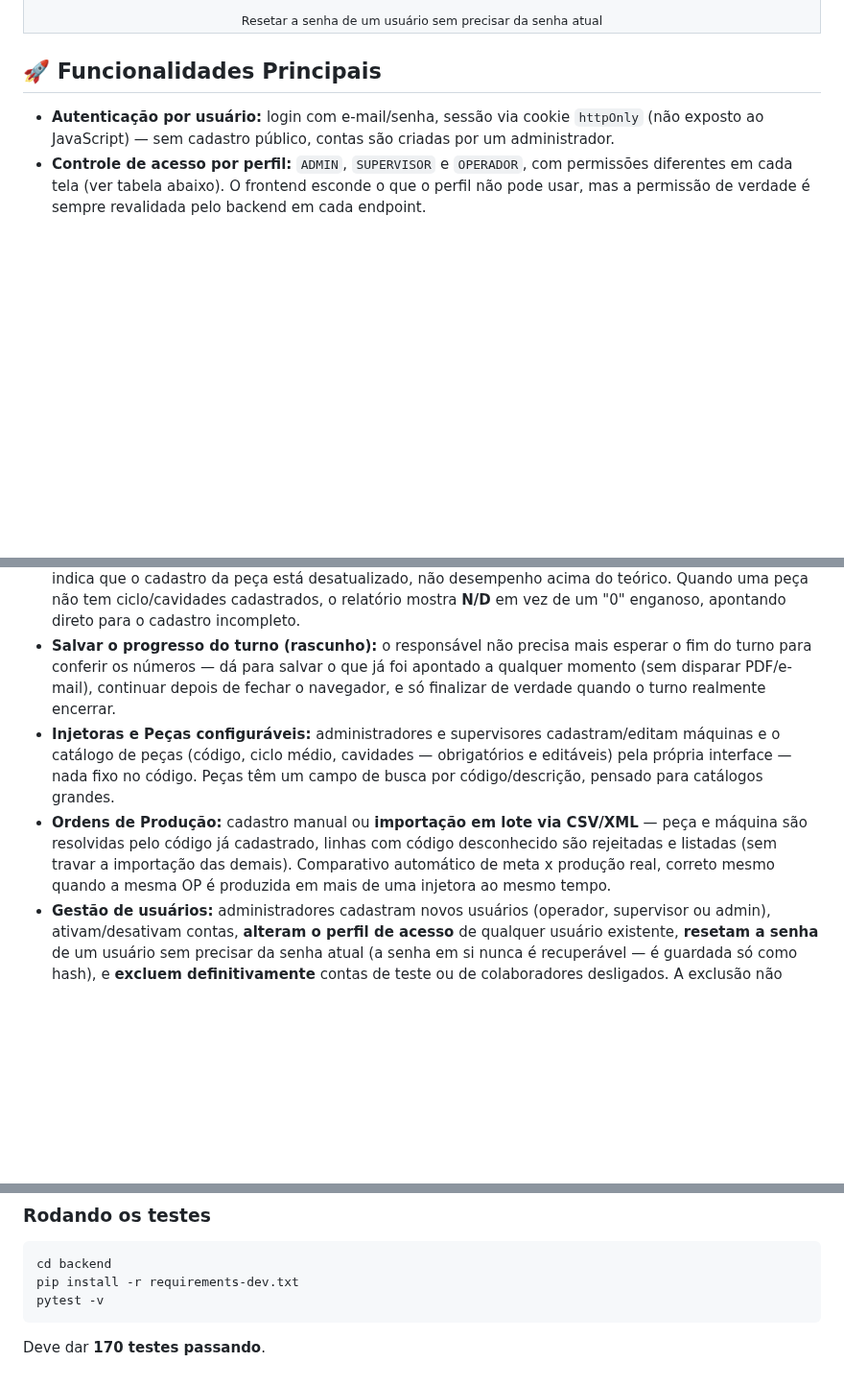
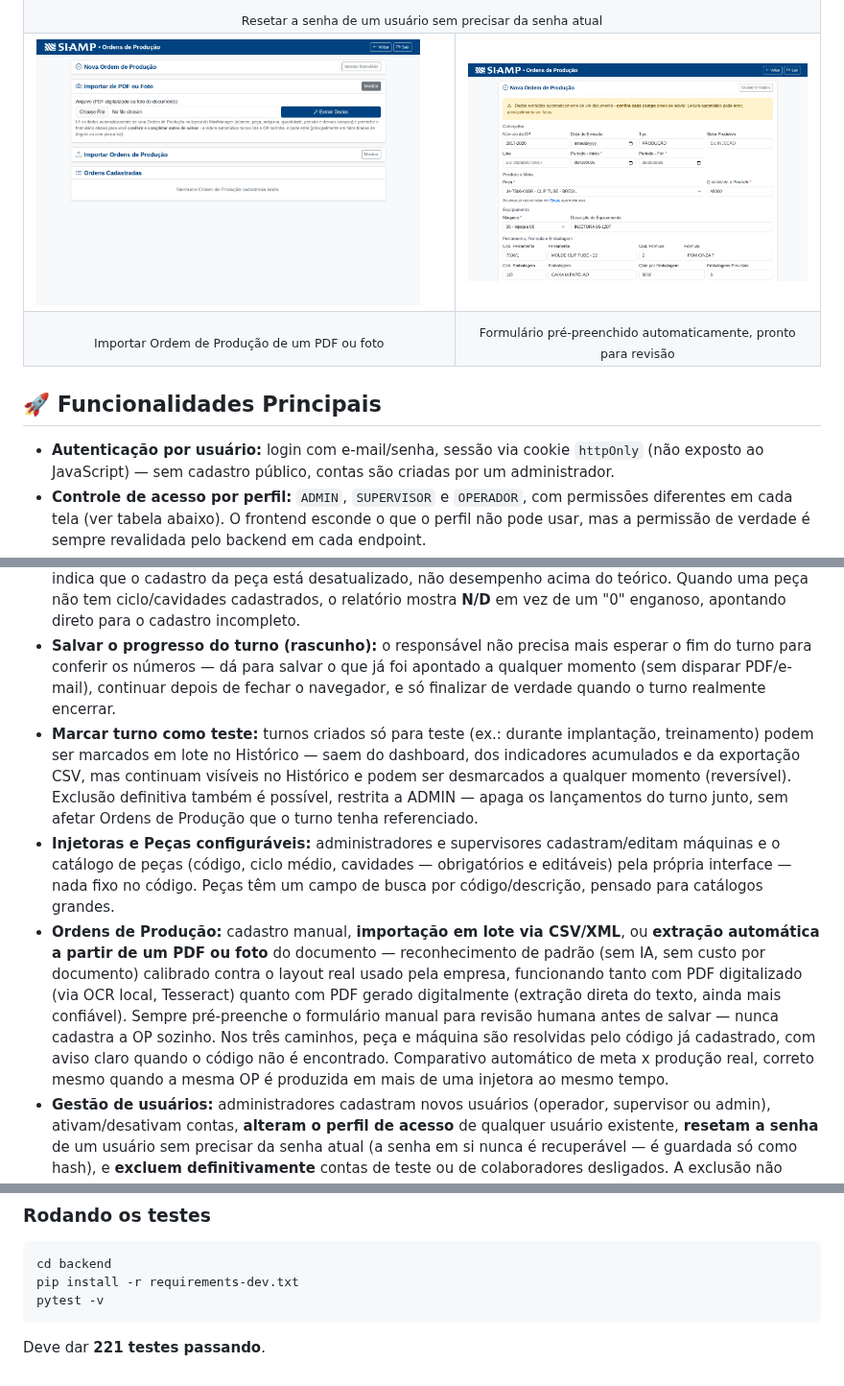
Before and after one commit to alexnascimento1980/SIAMP, a Markdown page: README.md, 3 parts joined by grey strips. Shown at 96% size. Rendered like a GitHub page; pictures changed too: docs/screenshots/18-ordens-producao-importar-pdf.png (added), docs/screenshots/19-ordens-producao-extraido.png (added); blank space fills up the shorter version.

Commit message:
docs: documentar extração de OP via PDF/foto e marcar-teste de turno
Duas funcionalidades substanciais ficaram sem documentação no README
desde suas respectivas sessões: extração automática de dados de
Ordem de Produção via PDF/foto (OCR), e marcar/excluir turno como
teste no Histórico. Adicionadas na lista de funcionalidades, com 2
prints novos ilustrando o fluxo de importação de PDF (card de
upload + formulário pré-preenchido pronto para revisão).

Contagem de testes corrigida (170 -> 221, defasada há várias sessões).

````diff
--- a/README.md
+++ b/README.md
@@ -75,6 +75,14 @@ Plataforma para digitalização e automação do processo de fechamento de turno
 <tr>
 <td colspan="2" align="center"><sub>Resetar a senha de um usuário sem precisar da senha atual</sub></td>
 </tr>
+<tr>
+<td><img src="docs/screenshots/18-ordens-producao-importar-pdf.png" alt="Importar OP de PDF ou foto" width="400"></td>
+<td><img src="docs/screenshots/19-ordens-producao-extraido.png" alt="Formulário preenchido automaticamente" width="400"></td>
+</tr>
+<tr>
+<td align="center"><sub>Importar Ordem de Produção de um PDF ou foto</sub></td>
+<td align="center"><sub>Formulário pré-preenchido automaticamente, pronto para revisão</sub></td>
+</tr>
 </table>
 
 ## 🚀 Funcionalidades Principais
@@ -87,8 +95,9 @@ Plataforma para digitalização e automação do processo de fechamento de turno
 - **Ciclo e cavidades reais informados x cadastro da peça:** opcionalmente, o operador digita o ciclo real observado e/ou o número de cavidades realmente usadas na injetora durante o lançamento (ex.: uma cavidade do molde temporariamente tamponada) — a tela mostra os valores informados lado a lado com o cadastro da peça, destacando em vermelho quando divergem. Os dois têm prioridade no cálculo de produção esperada quando informados, e o relatório de fechamento mostra explicitamente qual foi usado em cada linha (`ciclo informado: 18.5s; cavidades informadas: 3`, por exemplo) — ajuda a diagnosticar se uma divergência entre produção real e esperada vem do valor informado ou do cadastro desatualizado.
 - **Cálculo de OEE limitado a 100%:** o índice de produção nunca passa de 100%, seguindo a convenção usual do indicador — quando o ciclo real da injetora é mais rápido que o cadastrado, isso geralmente indica que o cadastro da peça está desatualizado, não desempenho acima do teórico. Quando uma peça não tem ciclo/cavidades cadastrados, o relatório mostra **N/D** em vez de um "0" enganoso, apontando direto para o cadastro incompleto.
 - **Salvar o progresso do turno (rascunho):** o responsável não precisa mais esperar o fim do turno para conferir os números — dá para salvar o que já foi apontado a qualquer momento (sem disparar PDF/e-mail), continuar depois de fechar o navegador, e só finalizar de verdade quando o turno realmente encerrar.
+- **Marcar turno como teste:** turnos criados só para teste (ex.: durante implantação, treinamento) podem ser marcados em lote no Histórico — saem do dashboard, dos indicadores acumulados e da exportação CSV, mas continuam visíveis no Histórico e podem ser desmarcados a qualquer momento (reversível). Exclusão definitiva também é possível, restrita a ADMIN — apaga os lançamentos do turno junto, sem afetar Ordens de Produção que o turno tenha referenciado.
 - **Injetoras e Peças configuráveis:** administradores e supervisores cadastram/editam máquinas e o catálogo de peças (código, ciclo médio, cavidades — obrigatórios e editáveis) pela própria interface — nada fixo no código. Peças têm um campo de busca por código/descrição, pensado para catálogos grandes.
-- **Ordens de Produção:** cadastro manual ou **importação em lote via CSV/XML** — peça e máquina são resolvidas pelo código já cadastrado, linhas com código desconhecido são rejeitadas e listadas (sem travar a importação das demais). Comparativo automático de meta x produção real, correto mesmo quando a mesma OP é produzida em mais de uma injetora ao mesmo tempo.
+- **Ordens de Produção:** cadastro manual, **importação em lote via CSV/XML**, ou **extração automática a partir de um PDF ou foto** do documento — reconhecimento de padrão (sem IA, sem custo por documento) calibrado contra o layout real usado pela empresa, funcionando tanto com PDF digitalizado (via OCR local, Tesseract) quanto com PDF gerado digitalmente (extração direta do texto, ainda mais confiável). Sempre pré-preenche o formulário manual para revisão humana antes de salvar — nunca cadastra a OP sozinho. Nos três caminhos, peça e máquina são resolvidas pelo código já cadastrado, com aviso claro quando o código não é encontrado. Comparativo automático de meta x produção real, correto mesmo quando a mesma OP é produzida em mais de uma injetora ao mesmo tempo.
 - **Gestão de usuários:** administradores cadastram novos usuários (operador, supervisor ou admin), ativam/desativam contas, **alteram o perfil de acesso** de qualquer usuário existente, **resetam a senha** de um usuário sem precisar da senha atual (a senha em si nunca é recuperável — é guardada só como hash), e **excluem definitivamente** contas de teste ou de colaboradores desligados. A exclusão não apaga turnos, Ordens de Produção ou paradas que o usuário tenha registrado — eles continuam no histórico, só perdem a referência de quem foi.
 - **Destinatários de relatório configuráveis:** quem recebe o e-mail de fechamento de turno é cadastrado pela tela **Destinatários** (ADMIN) — não depende mais de editar variável de ambiente e reiniciar o servidor.
 - **Fechamento de turno com cálculo automático de OEE:** índice de produção e qualidade combinados automaticamente; parada programada (troca de molde, manutenção preventiva etc.) não penaliza o cálculo — só o que efetivamente parou a linha sem planejamento conta contra a eficiência.
@@ -341,4 +350,4 @@ pip install -r requirements-dev.txt
 pytest -v
 ```
 
-Deve dar **170 testes passando**.
+Deve dar **221 testes passando**.
````
